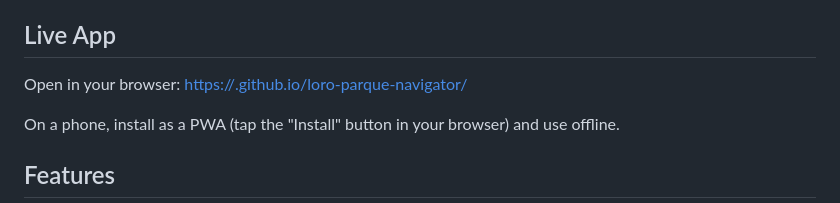
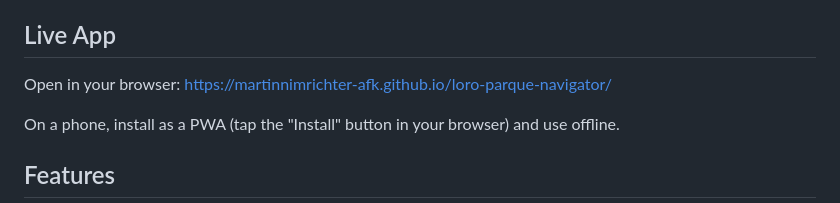
Before and after one commit to martinnimrichter-afk/loro-parque-navigator, a Markdown page: README.md, the part around the change. Rendered like a GitHub page.

Commit message:
docs: fill in live Pages URL

```diff
--- a/README.md
+++ b/README.md
@@ -6,7 +6,7 @@ An offline-first progressive web app (PWA) for navigating Loro Parque, the renow
 
 ## Live App
 
-Open in your browser: [https://<account>.github.io/loro-parque-navigator/](https://<account>.github.io/loro-parque-navigator/)
+Open in your browser: [https://martinnimrichter-afk.github.io/loro-parque-navigator/](https://martinnimrichter-afk.github.io/loro-parque-navigator/)
 
 On a phone, install as a PWA (tap the "Install" button in your browser) and use offline.
 
```
